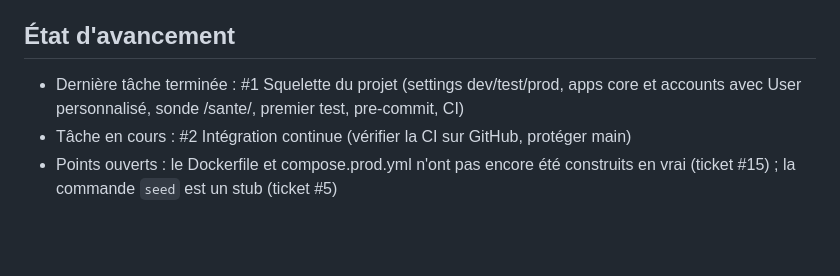
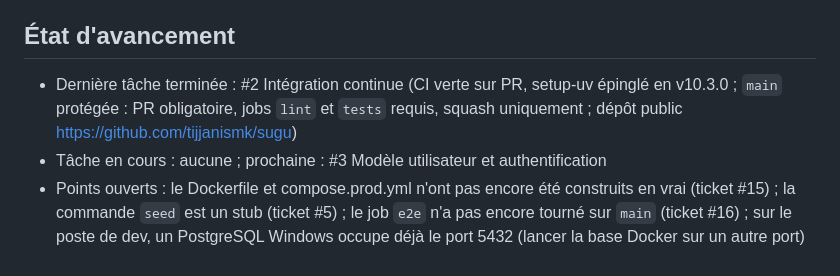
Before and after one commit to tijjanismk/sugu, a Markdown page: CONTEXT.md, the part around the change. Rendered like a GitHub page; blank space fills up the shorter version.

Commit message:
docs: clôt le ticket #2 et met à jour l'état d'avancement (#19)
Closes #2

Co-Authored-By: Claude Opus 5.5 <noreply@anthropic.com>

```diff
--- a/CONTEXT.md
+++ b/CONTEXT.md
@@ -72,8 +72,11 @@ connexion lente, usage mobile, maintenabilité par un développeur seul.
 ## État d'avancement
 
 <!-- Mettre à jour à la fin de chaque session -->
-- Dernière tâche terminée : #1 Squelette du projet (settings dev/test/prod, apps core et accounts
-  avec User personnalisé, sonde /sante/, premier test, pre-commit, CI)
-- Tâche en cours : #2 Intégration continue (vérifier la CI sur GitHub, protéger main)
+- Dernière tâche terminée : #2 Intégration continue (CI verte sur PR, setup-uv épinglé en
+  v10.3.0 ; `main` protégée : PR obligatoire, jobs `lint` et `tests` requis, squash uniquement ;
+  dépôt public https://github.com/tijjanismk/sugu)
+- Tâche en cours : aucune ; prochaine : #3 Modèle utilisateur et authentification
 - Points ouverts : le Dockerfile et compose.prod.yml n'ont pas encore été construits en vrai
-  (ticket #15) ; la commande `seed` est un stub (ticket #5)
+  (ticket #15) ; la commande `seed` est un stub (ticket #5) ; le job `e2e` n'a pas encore
+  tourné sur `main` (ticket #16) ; sur le poste de dev, un PostgreSQL Windows occupe déjà le
+  port 5432 (lancer la base Docker sur un autre port)
```
Also changed, not shown: docs/tickets.md (+1 -1 lines).
